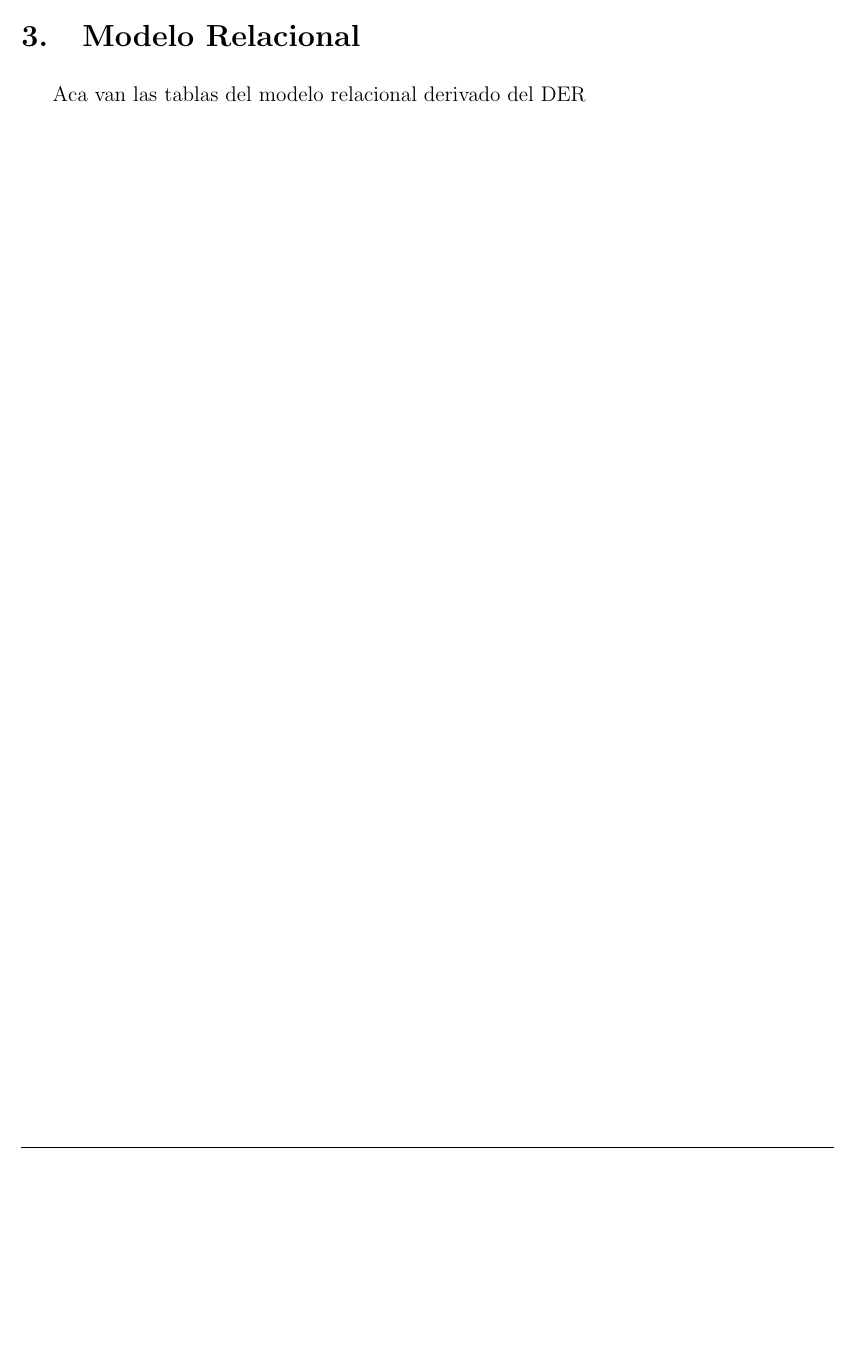
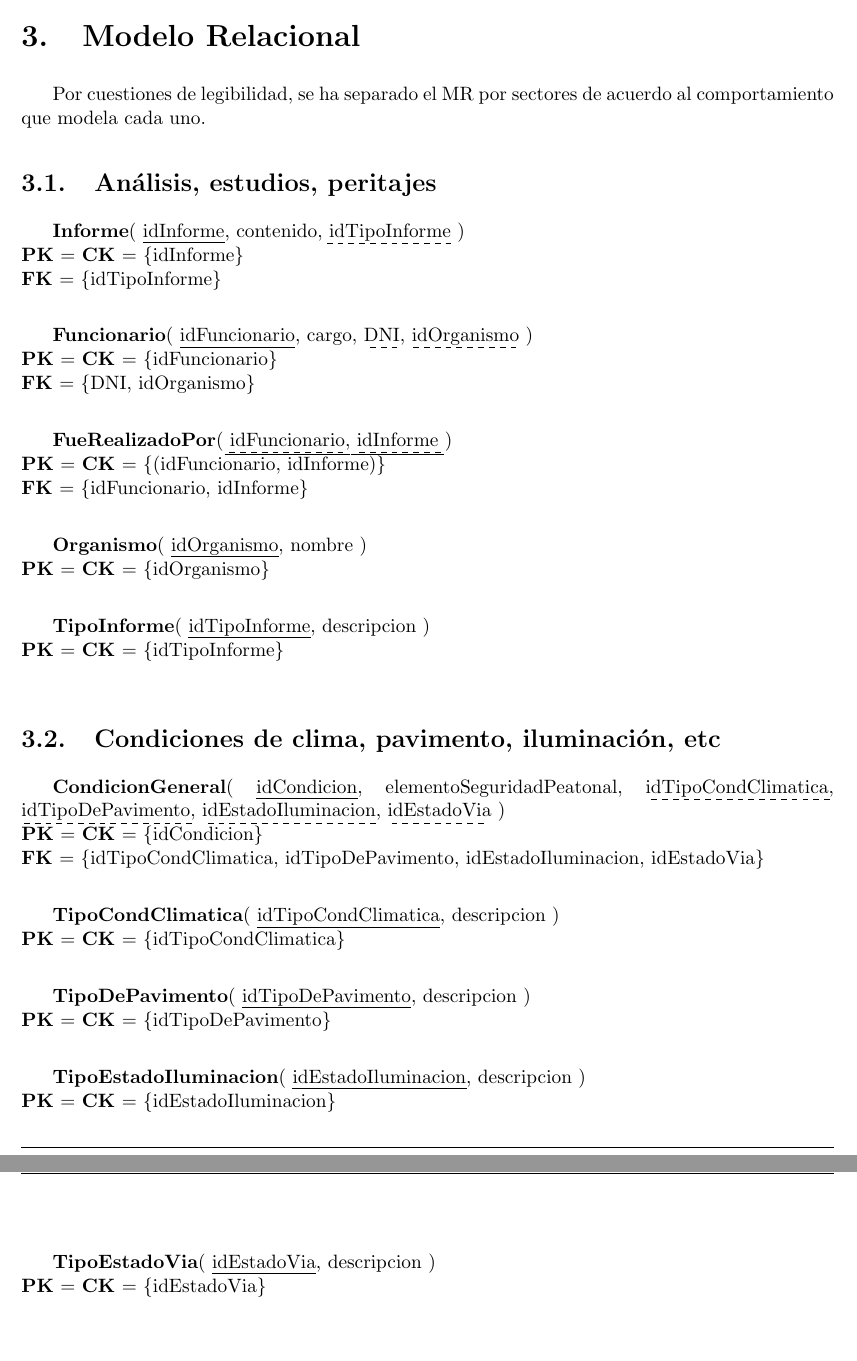
Before and after one commit to mpizzagalli/BBDD, a LaTeX document (informe/informe.tex, which reads informe/modelo_relacional.tex): part of page 7 of 9 before the commit and two parts of pages 7 and 8 of 10 after it, the two joined at a grey line, cut so that both start at the same text, the shorter picture padded with empty space. Compiled offline with pdfLaTeX.

Commit message:
Avances en el MR.

```diff
--- a/informe/informe.tex
+++ b/informe/informe.tex
@@ -31,6 +31,7 @@
 \usepackage{verbatim}
 \usepackage{framed}
 \usepackage[font=small,labelfont=bf]{caption}
+\usepackage[normalem]{ulem} %para subrayar
 
 % Bibliografía
 \usepackage{natbib}
--- a/informe/modelo_relacional.tex
+++ b/informe/modelo_relacional.tex
@@ -1,3 +1,82 @@
 \section{Modelo Relacional}
+\small
 
-Aca van las tablas del modelo relacional derivado del DER
+Por cuestiones de legibilidad, se ha separado el MR por sectores de acuerdo
+    al comportamiento que modela cada uno.
+
+\subsection{Análisis, estudios, peritajes}
+
+\textbf{Informe}(
+    \uline{idInforme},
+    contenido,
+    \dashuline{idTipoInforme}
+)\\
+\textbf{PK} = \textbf{CK} = \{idInforme\}\\
+\textbf{FK} = \{idTipoInforme\}\\
+
+\textbf{Funcionario}(
+    \uline{idFuncionario},
+    cargo,
+    \dashuline{DNI},
+    \dashuline{idOrganismo}
+)\\
+\textbf{PK} = \textbf{CK} = \{idFuncionario\}\\
+\textbf{FK} = \{DNI, idOrganismo\}\\
+
+\textbf{FueRealizadoPor}(
+    \dashuline{\uline{idFuncionario}},
+    \dashuline{\uline{idInforme}}
+)\\
+\textbf{PK} = \textbf{CK} = \{(idFuncionario, idInforme)\}\\
+\textbf{FK} = \{idFuncionario, idInforme\}\\
+
+\textbf{Organismo}(
+    \uline{idOrganismo},
+    nombre
+)\\
+\textbf{PK} = \textbf{CK} = \{idOrganismo\}\\
+
+\textbf{TipoInforme}(
+    \uline{idTipoInforme},
+    descripcion
+)\\
+\textbf{PK} = \textbf{CK} = \{idTipoInforme\}\\
+
+
+\subsection{Condiciones de clima, pavimento, iluminación, etc}
+
+\textbf{CondicionGeneral}(
+    \uline{idCondicion},
+    elementoSeguridadPeatonal,
+    \dashuline{idTipoCondClimatica},
+    \dashuline{idTipoDePavimento},
+    \dashuline{idEstadoIluminacion},
+    \dashuline{idEstadoVia}
+)\\
+\textbf{PK} = \textbf{CK} = \{idCondicion\}\\
+\textbf{FK} = \{idTipoCondClimatica, idTipoDePavimento, idEstadoIluminacion, idEstadoVia\}\\
+
+
+\textbf{TipoCondClimatica}(
+    \uline{idTipoCondClimatica},
+    descripcion
+)\\
+\textbf{PK} = \textbf{CK} =  \{idTipoCondClimatica\}\\
+
+\textbf{TipoDePavimento}(
+    \uline{idTipoDePavimento},
+    descripcion
+)\\
+\textbf{PK} = \textbf{CK} = \{idTipoDePavimento\}\\
+
+\textbf{TipoEstadoIluminacion}(
+    \uline{idEstadoIluminacion},
+    descripcion
+)\\
+\textbf{PK} = \textbf{CK} = \{idEstadoIluminacion\}\\
+
+\textbf{TipoEstadoVia}(
+    \uline{idEstadoVia},
+    descripcion
+)\\
+\textbf{PK} = \textbf{CK} = \{idEstadoVia\}\\
```
